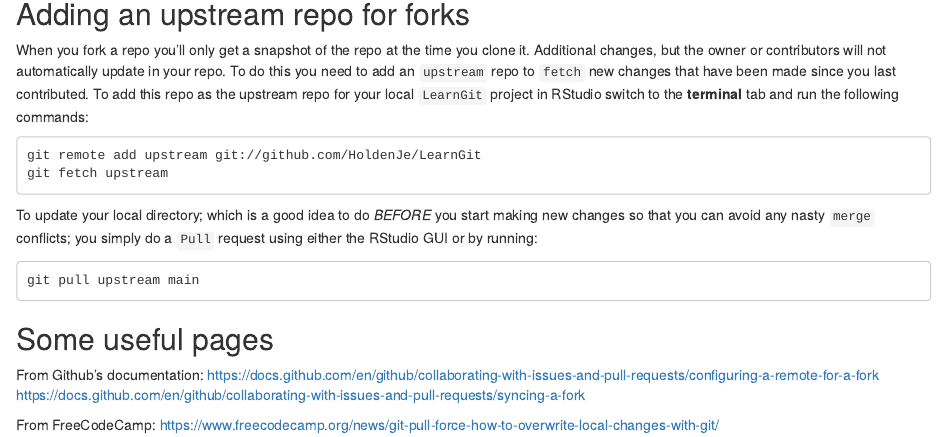
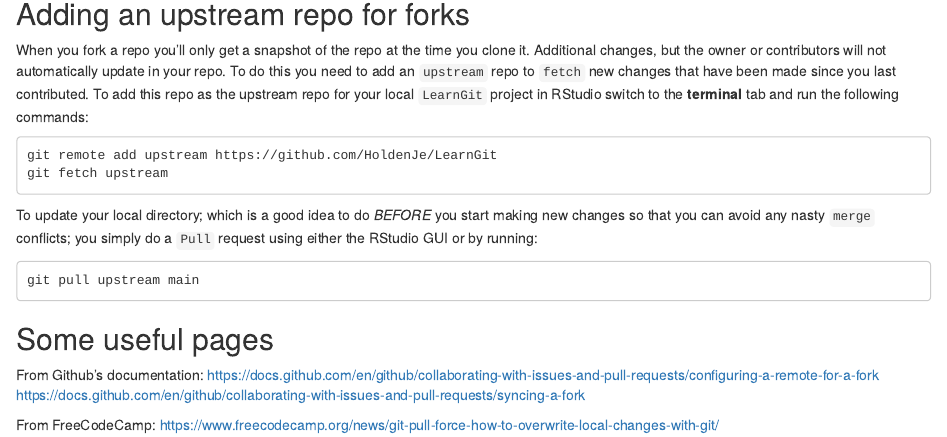
Before and after one commit to HoldenJe/LearnGit, an R Markdown document (TrackingMySteps.Rmd): the page in a window 1100 px wide, from 940 px down. Rendered offline with R 4.5, knitr and Pandoc, with nearby package versions.

Commit message:
fixed git remote add command

````diff
--- a/TrackingMySteps.Rmd
+++ b/TrackingMySteps.Rmd
@@ -43,7 +43,7 @@ output: html_document
 ## Adding an upstream repo for forks
 When you fork a repo you'll only get a snapshot of the repo at the time you clone it. Additional changes, but the owner or contributors will not automatically update in your repo. To do this you need to add an `upstream` repo to `fetch` new changes that have been made since you last contributed. To add this repo as the upstream repo for your local `LearnGit` project in RStudio switch to the **terminal** tab and run the following commands:
 ```{}
-git remote add upstream git://github.com/HoldenJe/LearnGit
+git remote add upstream https://github.com/HoldenJe/LearnGit
 git fetch upstream
 ```
 
````
